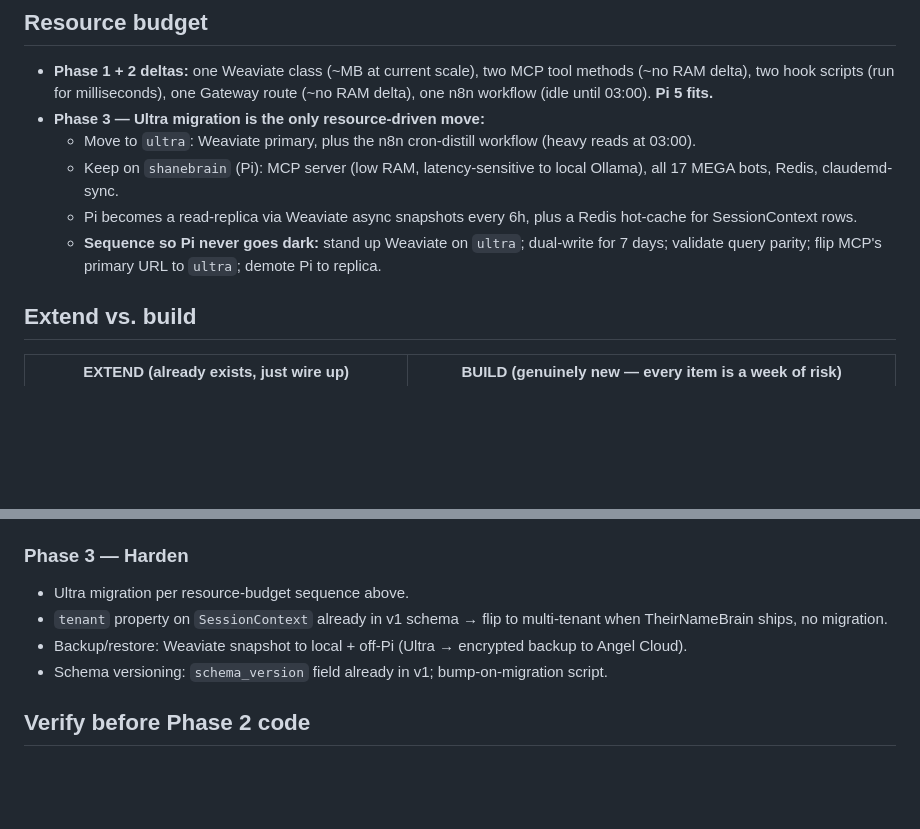
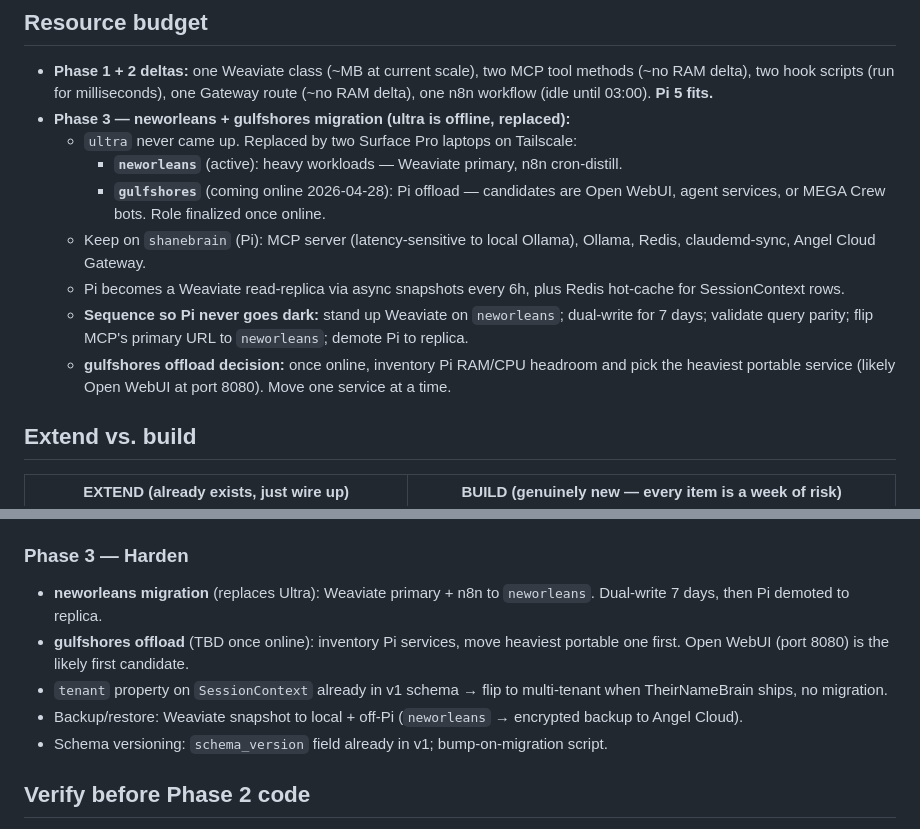
Before and after one commit to thebardchat/claude-memory, a Markdown page: docs/ARCHITECTURE.md, 2 parts joined by grey strips. Rendered like a GitHub page; blank space fills up the shorter version.

Commit message:
Update architecture: ultra replaced by neworleans + gulfshores
ultra is offline. Two Surface Pro laptops on Tailscale replace it:
- neworleans (active): Weaviate primary, n8n cron-distill (heavy workloads)
- gulfshores (coming online 2026-04-28): Pi offload TBD once active

Phase 3 migration sequence updated: dual-write to neworleans, not ultra.
gulfshores offload decision deferred until online — Open WebUI likely first.

Co-Authored-By: Claude Sonnet 4.6 <noreply@anthropic.com>

```diff
--- a/docs/ARCHITECTURE.md
+++ b/docs/ARCHITECTURE.md
@@ -106,11 +106,14 @@ If a UI is built later, build it as a **vault management** UI (rotate tokens, vi
 ## Resource budget
 
 - **Phase 1 + 2 deltas:** one Weaviate class (~MB at current scale), two MCP tool methods (~no RAM delta), two hook scripts (run for milliseconds), one Gateway route (~no RAM delta), one n8n workflow (idle until 03:00). **Pi 5 fits.**
-- **Phase 3 — Ultra migration is the only resource-driven move:**
-  - Move to `ultra`: Weaviate primary, plus the n8n cron-distill workflow (heavy reads at 03:00).
-  - Keep on `shanebrain` (Pi): MCP server (low RAM, latency-sensitive to local Ollama), all 17 MEGA bots, Redis, claudemd-sync.
-  - Pi becomes a read-replica via Weaviate async snapshots every 6h, plus a Redis hot-cache for SessionContext rows.
-  - **Sequence so Pi never goes dark:** stand up Weaviate on `ultra`; dual-write for 7 days; validate query parity; flip MCP's primary URL to `ultra`; demote Pi to replica.
+- **Phase 3 — neworleans + gulfshores migration (ultra is offline, replaced):**
+  - `ultra` never came up. Replaced by two Surface Pro laptops on Tailscale:
+    - **`neworleans`** (active): heavy workloads — Weaviate primary, n8n cron-distill.
+    - **`gulfshores`** (coming online 2026-04-28): Pi offload — candidates are Open WebUI, agent services, or MEGA Crew bots. Role finalized once online.
+  - Keep on `shanebrain` (Pi): MCP server (latency-sensitive to local Ollama), Ollama, Redis, claudemd-sync, Angel Cloud Gateway.
+  - Pi becomes a Weaviate read-replica via async snapshots every 6h, plus Redis hot-cache for SessionContext rows.
+  - **Sequence so Pi never goes dark:** stand up Weaviate on `neworleans`; dual-write for 7 days; validate query parity; flip MCP's primary URL to `neworleans`; demote Pi to replica.
+  - **gulfshores offload decision:** once online, inventory Pi RAM/CPU headroom and pick the heaviest portable service (likely Open WebUI at port 8080). Move one service at a time.
 
 ## Extend vs. build
 
@@ -208,9 +211,10 @@ curl -fsS --max-time 3 \
 
 ### Phase 3 — Harden
 
-- Ultra migration per resource-budget sequence above.
+- **neworleans migration** (replaces Ultra): Weaviate primary + n8n to `neworleans`. Dual-write 7 days, then Pi demoted to replica.
+- **gulfshores offload** (TBD once online): inventory Pi services, move heaviest portable one first. Open WebUI (port 8080) is the likely first candidate.
 - `tenant` property on `SessionContext` already in v1 schema → flip to multi-tenant when TheirNameBrain ships, no migration.
-- Backup/restore: Weaviate snapshot to local + off-Pi (Ultra → encrypted backup to Angel Cloud).
+- Backup/restore: Weaviate snapshot to local + off-Pi (`neworleans` → encrypted backup to Angel Cloud).
 - Schema versioning: `schema_version` field already in v1; bump-on-migration script.
 
 ## Verify before Phase 2 code
```
